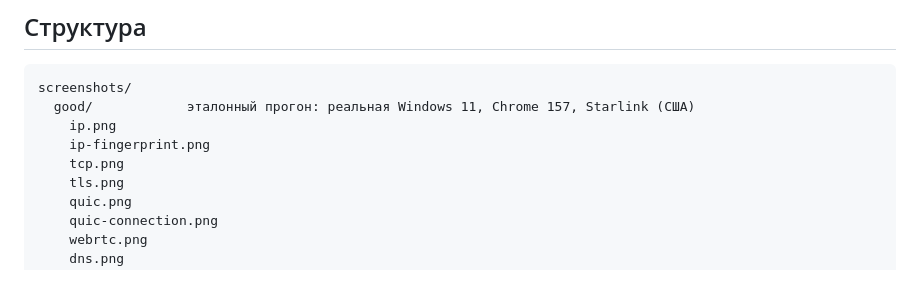
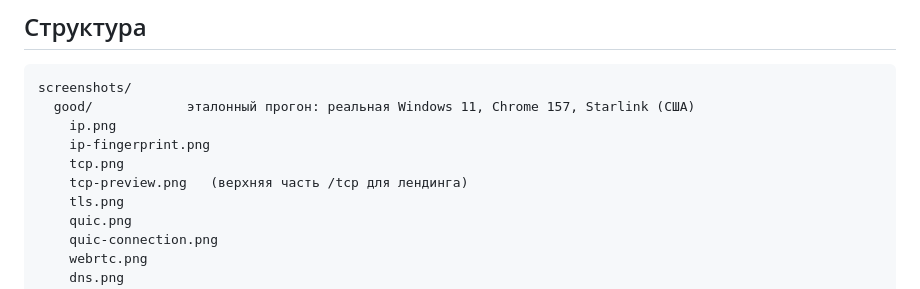
Before and after one commit to god4claw/how-proxy-detection-works, a Markdown page: screenshots/README.md, the part around the change. GitHub-like rendering.

Commit message:
Polish landing: crop the /tcp preview, tighten the diagram

```diff
--- a/screenshots/README.md
+++ b/screenshots/README.md
@@ -10,6 +10,7 @@ screenshots/
     ip.png
     ip-fingerprint.png
     tcp.png
+    tcp-preview.png   (верхняя часть /tcp для лендинга)
     tls.png
     quic.png
     quic-connection.png
```
Also changed, not shown: README.md (+1 -1 lines), screenshots/good/tcp-preview.png (added), 1 other file.
